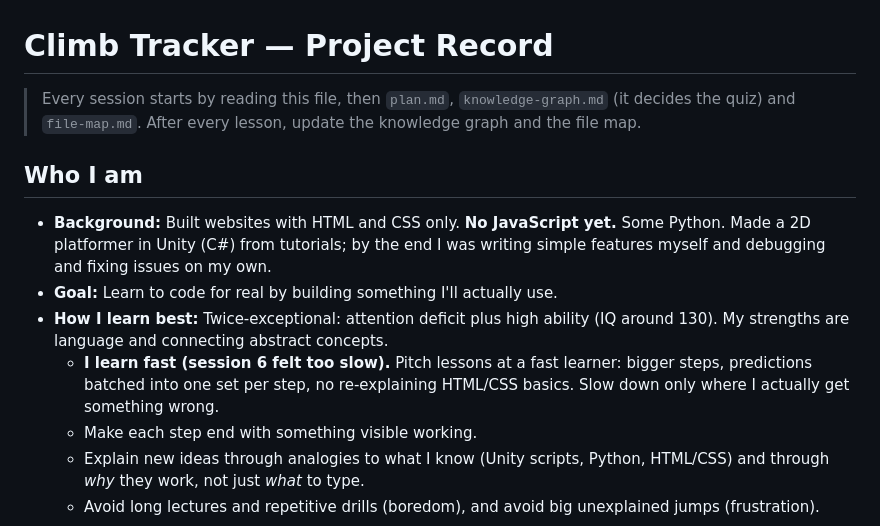
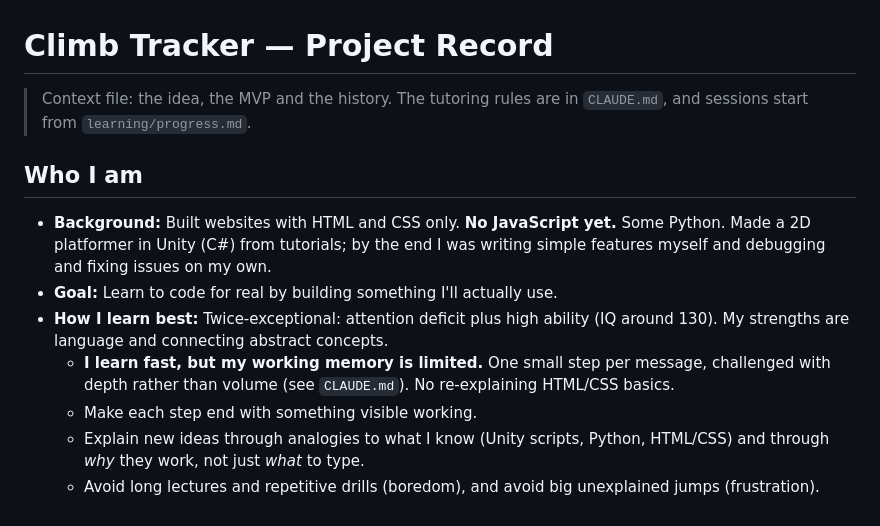
Before and after one commit to manav0004/climb-tracker, a Markdown page: learning/project.md, the part around the change. GitHub-like rendering.

Commit message:
Add CLAUDE.md with the new tutoring rules; point project.md at it
Co-Authored-By: Claude Opus 5.5 <noreply@anthropic.com>

```diff
--- a/learning/project.md
+++ b/learning/project.md
@@ -1,7 +1,7 @@
 # Climb Tracker — Project Record
 
-> Every session starts by reading this file, then `plan.md`, `knowledge-graph.md` (it decides the quiz)
-> and `file-map.md`. After every lesson, update the knowledge graph and the file map.
+> Context file: the idea, the MVP and the history. The tutoring rules are in `CLAUDE.md`, and
+> sessions start from `learning/progress.md`.
 
 ## Who I am
 
@@ -11,8 +11,8 @@
 - **Goal:** Learn to code for real by building something I'll actually use.
 - **How I learn best:** Twice-exceptional: attention deficit plus high ability (IQ around 130).
   My strengths are language and connecting abstract concepts.
-  - **I learn fast (session 6 felt too slow).** Pitch lessons at a fast learner: bigger steps, predictions
-    batched into one set per step, no re-explaining HTML/CSS basics. Slow down only where I actually get something wrong.
+  - **I learn fast, but my working memory is limited.** One small step per message, challenged with depth
+    rather than volume (see `CLAUDE.md`). No re-explaining HTML/CSS basics.
   - Make each step end with something visible working.
   - Explain new ideas through analogies to what I know (Unity scripts, Python, HTML/CSS)
     and through *why* they work, not just *what* to type.
```
Also changed, not shown: CLAUDE.md (added, +132 -0 lines).
